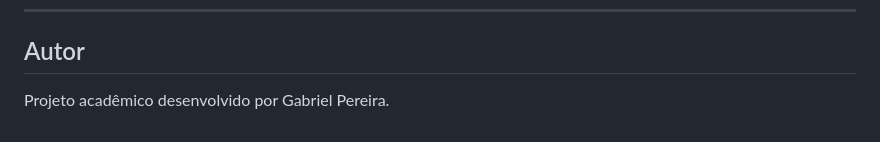
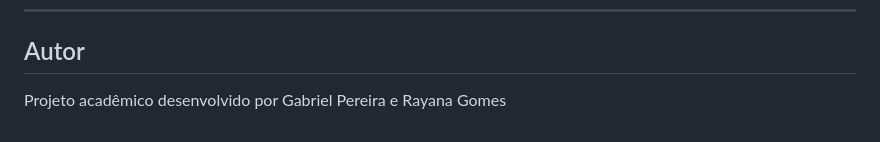
Before and after one commit to Gabriel-Matias07/barbearia_backend, a Markdown page: README.md, the part around the change. Drawn GitHub-style.

Commit message:
Update author information in README.md

```diff
--- a/README.md
+++ b/README.md
@@ -1094,4 +1094,4 @@ Tela atualiza em tempo real
 
 ## Autor
 
-Projeto acadêmico desenvolvido por Gabriel Pereira.
+Projeto acadêmico desenvolvido por Gabriel Pereira e Rayana Gomes
```
